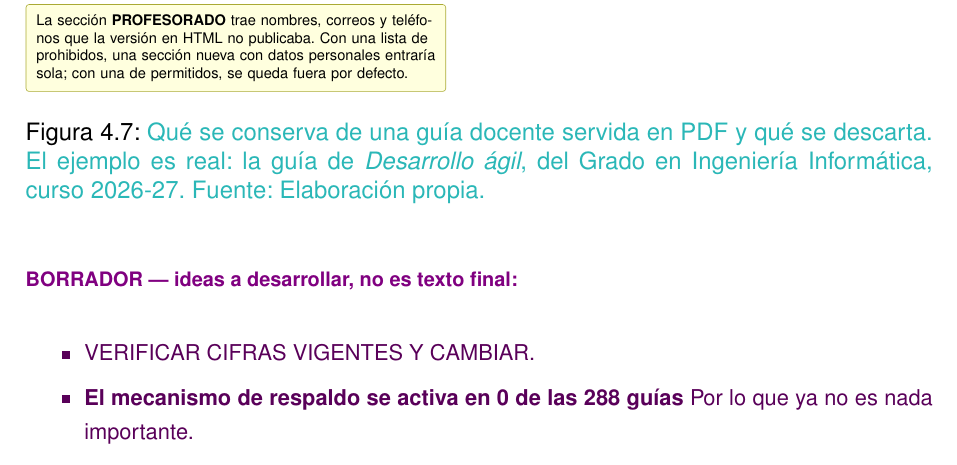
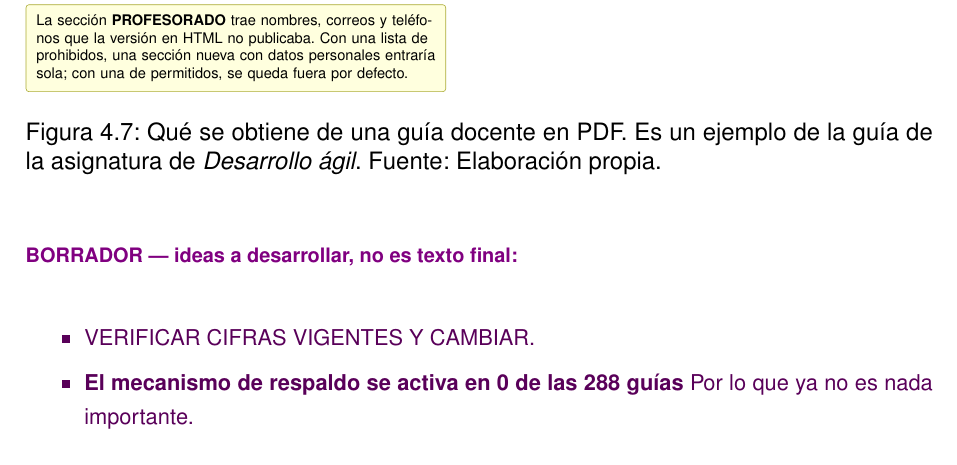
Before and after one commit to samubp10/tfg-recomendador-uja, a LaTeX document (memoria/main.tex, which reads memoria/diagramas/DiagramaAnatomiaGuia.tex): part of page 74 of 137, cut so that both start at the same text. Compiled offline with pdfLaTeX.

Commit message:
docs(IT-35): reescribir el pie del diagrama de anatomia de la guia
El pie pasa a prosa propia y se acorta.

```diff
--- a/memoria/diagramas/DiagramaAnatomiaGuia.tex
+++ b/memoria/diagramas/DiagramaAnatomiaGuia.tex
@@ -50,9 +50,6 @@
         queda fuera por defecto.};
     \end{tikzpicture}%
   }
-  \caption[Anatomía de una guía docente en PDF]{\textcolor{borrador2}{Qué se conserva de una
-      guía docente servida en PDF y qué se descarta. El ejemplo es real: la guía de
-      \textit{Desarrollo ágil}, del Grado en Ingeniería Informática, curso 2026-27. Fuente:
-      Elaboración propia.}}
+  \caption[Anatomía de una guía docente en PDF]{Qué se obtiene de una guía docente en PDF. Es un ejemplo de la guía de la asignatura de \textit{Desarrollo ágil}. Fuente: Elaboración propia.}
   \label{fig:anatomia_guia}
 \end{figure}
```
